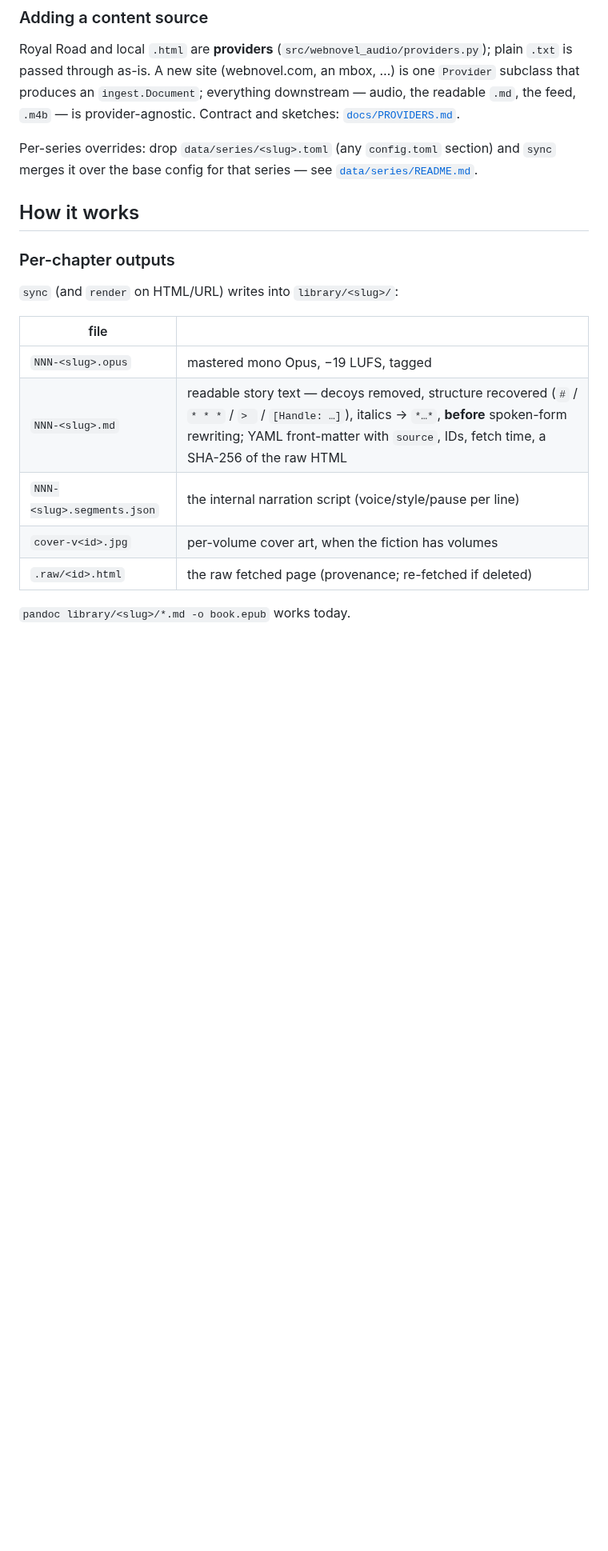
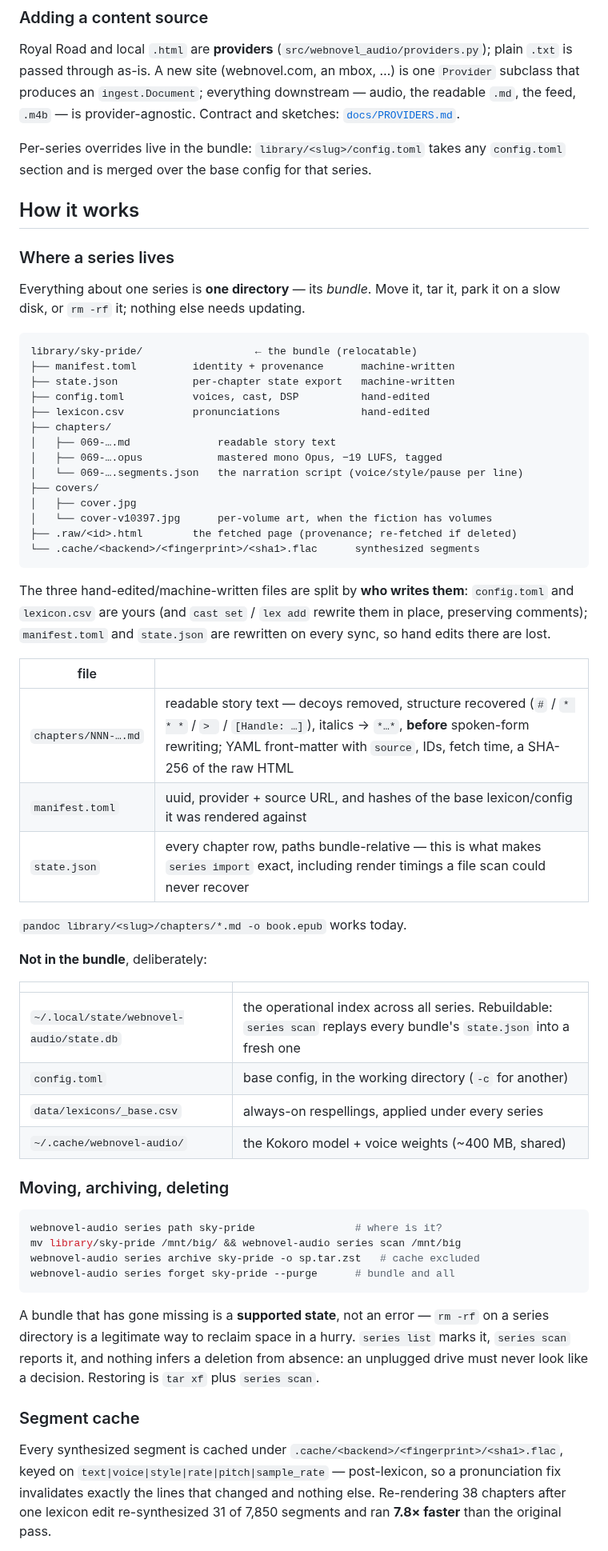
Before and after one commit to jrobrien/webnovel-audio, a Markdown page: README.md, the part around one of its changes. Shown at 80% size. GitHub-like rendering; blank space fills up the shorter version.

````diff
--- a/README.md
+++ b/README.md
@@ -326,20 +334,76 @@ plain `.txt` is passed through as-is. A new site (webnovel.com, an mbox, …) is
 audio, the readable `.md`, the feed, `.m4b` — is provider-agnostic. Contract and
 sketches: [`docs/PROVIDERS.md`](docs/PROVIDERS.md).
 
-Per-series overrides: drop `data/series/<slug>.toml` (any `config.toml` section) and `sync` merges it over the base config for that series — see [`data/series/README.md`](data/series/README.md).
+Per-series overrides live in the bundle: `library/<slug>/config.toml` takes any
+`config.toml` section and is merged over the base config for that series.
 
 ## How it works
 
-### Per-chapter outputs
+### Where a series lives
 
-`sync` (and `render` on HTML/URL) writes into `library/<slug>/`:
+Everything about one series is **one directory** — its *bundle*. Move it, tar it,
+park it on a slow disk, or `rm -rf` it; nothing else needs updating.
+
+```
+library/sky-pride/                  ← the bundle (relocatable)
+├── manifest.toml         identity + provenance      machine-written
+├── state.json            per-chapter state export   machine-written
+├── config.toml           voices, cast, DSP          hand-edited
+├── lexicon.csv           pronunciations             hand-edited
+├── chapters/
+│   ├── 069-….md              readable story text
+│   ├── 069-….opus            mastered mono Opus, −19 LUFS, tagged
+│   └── 069-….segments.json   the narration script (voice/style/pause per line)
+├── covers/
+│   ├── cover.jpg
+│   └── cover-v10397.jpg      per-volume art, when the fiction has volumes
+├── .raw/<id>.html        the fetched page (provenance; re-fetched if deleted)
+└── .cache/<backend>/<fingerprint>/<sha1>.flac      synthesized segments
+```
+
+The three hand-edited/machine-written files are split by **who writes them**:
+`config.toml` and `lexicon.csv` are yours (and `cast set` / `lex add` rewrite
+them in place, preserving comments); `manifest.toml` and `state.json` are
+rewritten on every sync, so hand edits there are lost.
 
 | file | |
 |---|---|
-| `NNN-<slug>.opus` | mastered mono Opus, −19 LUFS, tagged |
-| `NNN-<slug>.md` | readable story text — decoys removed, structure recovered (`#` / `* * *` / `> ` / `[Handle: …]`), italics → `*…*`, **before** spoken-form rewriting; YAML front-matter with `source`, IDs, fetch time, a SHA-256 of the raw HTML |
-| `NNN-<slug>.segments.json` | the internal narration script (voice/style/pause per line) |
-| `cover-v<id>.jpg` | per-volume cover art, when the fiction has volumes |
-| `.raw/<id>.html` | the raw fetched page (provenance; re-fetched if deleted) |
+| `chapters/NNN-….md` | readable story text — decoys removed, structure recovered (`#` / `* * *` / `> ` / `[Handle: …]`), italics → `*…*`, **before** spoken-form rewriting; YAML front-matter with `source`, IDs, fetch time, a SHA-256 of the raw HTML |
+| `manifest.toml` | uuid, provider + source URL, and hashes of the base lexicon/config it was rendered against |
+| `state.json` | every chapter row, paths bundle-relative — this is what makes `series import` exact, including render timings a file scan could never recover |
 
-`pandoc library/<slug>/*.md -o book.epub` works today.
+`pandoc library/<slug>/chapters/*.md -o book.epub` works today.
+
+**Not in the bundle**, deliberately:
+
+| | |
+|---|---|
+| `~/.local/state/webnovel-audio/state.db` | the operational index across all series. Rebuildable: `series scan` replays every bundle's `state.json` into a fresh one |
+| `config.toml` | base config, in the working directory (`-c` for another) |
+| `data/lexicons/_base.csv` | always-on respellings, applied under every series |
+| `~/.cache/webnovel-audio/` | the Kokoro model + voice weights (~400 MB, shared) |
+
+### Moving, archiving, deleting
+
+```sh
+webnovel-audio series path sky-pride                # where is it?
+mv library/sky-pride /mnt/big/ && webnovel-audio series scan /mnt/big
+webnovel-audio series archive sky-pride -o sp.tar.zst   # cache excluded
+webnovel-audio series forget sky-pride --purge      # bundle and all
+```
+
+A bundle that has gone missing is a **supported state**, not an error —
+`rm -rf` on a series directory is a legitimate way to reclaim space in a hurry.
+`series list` marks it, `series scan` reports it, and nothing infers a deletion
+from absence: an unplugged drive must never look like a decision. Restoring is
+`tar xf` plus `series scan`.
+
+### Segment cache
+
+Every synthesized segment is cached under
+`.cache/<backend>/<fingerprint>/<sha1>.flac`, keyed on
+`text|voice|style|rate|pitch|sample_rate` — post-lexicon, so a pronunciation fix
+invalidates exactly the lines that changed and nothing else. Re-rendering 38
+chapters after one lexicon edit re-synthesized 31 of 7,850 segments and ran
+**7.8× faster** than the original pass.
+
````
Also changed, not shown: other parts of README.md (+59 -23 lines), data/lexicons/README.md (+5 -1 lines), data/series/README.md (+9 -3 lines), docs/img/ui.png (added), 1 other file.
